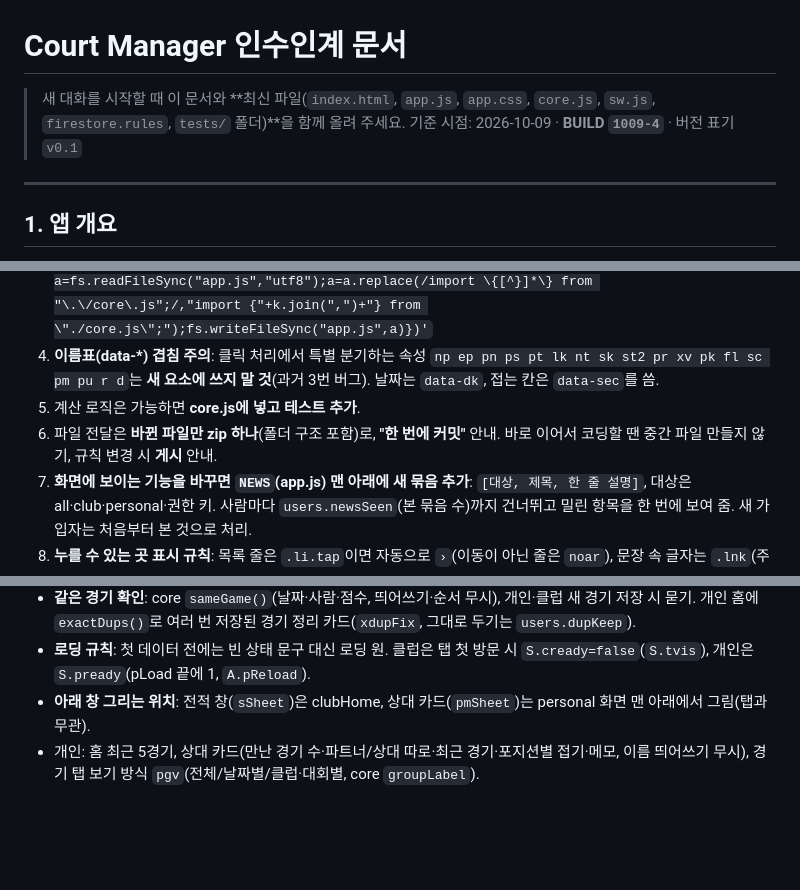
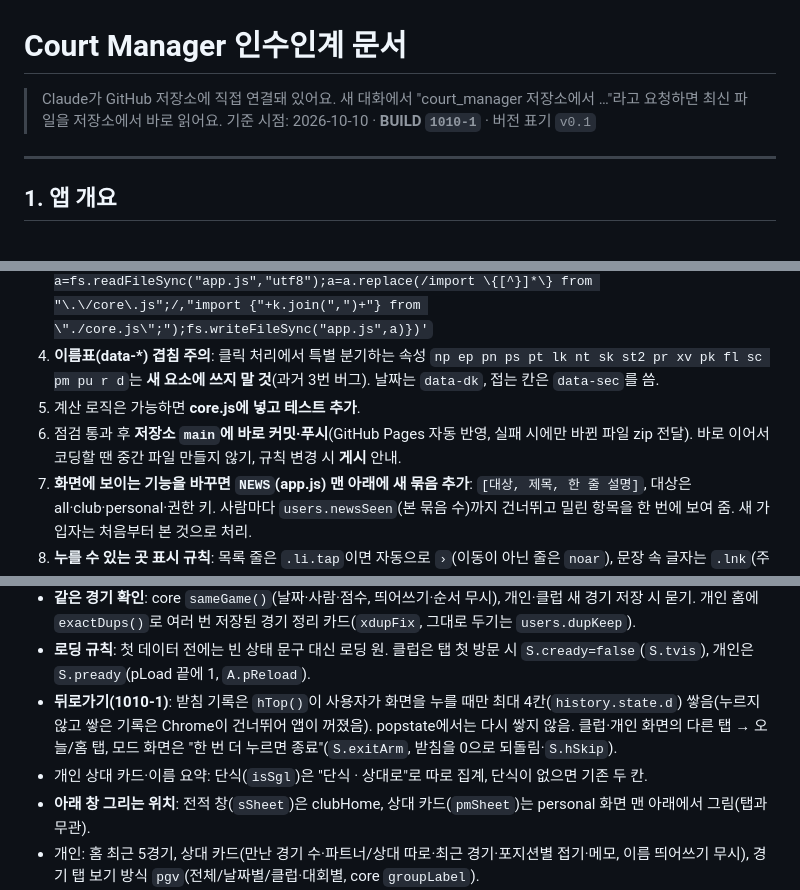
Before and after one commit to leeeh12101-stack/court_manager, a Markdown page: HANDOFF.md, 3 parts joined by grey strips. GitHub-like rendering; blank space fills up the shorter version.

Commit message:
인수인계 문서: 1010-1 변경과 저장소 직접 반영 방식 기록
Co-Authored-By: Claude Opus 5.5 <noreply@anthropic.com>
Claude-Session: https://claude.ai/code/session_01UJw4iWpwQLBZ1pB7KVWAW7

```diff
--- a/HANDOFF.md
+++ b/HANDOFF.md
@@ -1,7 +1,7 @@
 # Court Manager 인수인계 문서
 
-> 새 대화를 시작할 때 이 문서와 **최신 파일(`index.html`, `app.js`, `app.css`, `core.js`, `sw.js`, `firestore.rules`, `tests/` 폴더)**을 함께 올려 주세요.
-> 기준 시점: 2026-10-09 · **BUILD `1009-4`** · 버전 표기 `v0.1`
+> Claude가 GitHub 저장소에 직접 연결돼 있어요. 새 대화에서 "court_manager 저장소에서 …"라고 요청하면 최신 파일을 저장소에서 바로 읽어요.
+> 기준 시점: 2026-10-10 · **BUILD `1010-1`** · 버전 표기 `v0.1`
 
 ---
 
@@ -39,7 +39,7 @@
    `node -e 'import("./core.js").then(m=>{const k=Object.keys(m).sort(),fs=require("fs");let a=fs.readFileSync("app.js","utf8");a=a.replace(/import \{[^}]*\} from "\.\/core\.js";/,"import {"+k.join(",")+"} from \"./core.js\";");fs.writeFileSync("app.js",a)})'`
 4. **이름표(data-*) 겹침 주의**: 클릭 처리에서 특별 분기하는 속성 `np ep pn ps pt lk nt sk st2 pr xv pk fl sc pm pu r d`는 **새 요소에 쓰지 말 것**(과거 3번 버그). 날짜는 `data-dk`, 접는 칸은 `data-sec`를 씀.
 5. 계산 로직은 가능하면 **core.js에 넣고 테스트 추가**.
-6. 파일 전달은 **바뀐 파일만 zip 하나**(폴더 구조 포함)로, **"한 번에 커밋"** 안내. 바로 이어서 코딩할 땐 중간 파일 만들지 않기, 규칙 변경 시 **게시** 안내.
+6. 점검 통과 후 **저장소 `main`에 바로 커밋·푸시**(GitHub Pages 자동 반영, 실패 시에만 바뀐 파일 zip 전달). 바로 이어서 코딩할 땐 중간 파일 만들지 않기, 규칙 변경 시 **게시** 안내.
 7. **화면에 보이는 기능을 바꾸면 `NEWS`(app.js) 맨 아래에 새 묶음 추가**: `[대상, 제목, 한 줄 설명]`, 대상은 all·club·personal·권한 키. 사람마다 `users.newsSeen`(본 묶음 수)까지 건너뛰고 밀린 항목을 한 번에 보여 줌. 새 가입자는 처음부터 본 것으로 처리.
 8. **누를 수 있는 곳 표시 규칙**: 목록 줄은 `.li.tap`이면 자동으로 `›`(이동이 아닌 줄은 `noar`), 문장 속 글자는 `.lnk`(주의는 `.lnk.warn`) 점선 밑줄, 아래 창은 제목+닫기 머리줄·바깥 누르기·뒤로가기로 닫힘.
 9. Python으로 패치할 때 문자열 정확히 일치 확인(실패 목록 출력) → 실패 0이어야 함.
@@ -62,6 +62,8 @@
 - **연타 방지**: 클릭 처리에서 비동기 동작은 끝날 때까지 같은 동작 무시(`BUSY`, 버튼 비활성, 30초 안전 해제). 아래 창(.sh)은 안쪽(`data-keep`)을 누르면 닫히지 않음(모든 창 공통).
 - **같은 경기 확인**: core `sameGame()`(날짜·사람·점수, 띄어쓰기·순서 무시), 개인·클럽 새 경기 저장 시 묻기. 개인 홈에 `exactDups()`로 여러 번 저장된 경기 정리 카드(`xdupFix`, 그대로 두기는 `users.dupKeep`).
 - **로딩 규칙**: 첫 데이터 전에는 빈 상태 문구 대신 로딩 원. 클럽은 탭 첫 방문 시 `S.cready=false`(`S.tvis`), 개인은 `S.pready`(pLoad 끝에 1, `A.pReload`).
+- **뒤로가기(1010-1)**: 받침 기록은 `hTop()`이 사용자가 화면을 누를 때만 최대 4칸(`history.state.d`) 쌓음(누르지 않고 쌓은 기록은 Chrome이 건너뛰어 앱이 꺼졌음). popstate에서는 다시 쌓지 않음. 클럽·개인 화면의 다른 탭 → 오늘/홈 탭, 모드 화면은 "한 번 더 누르면 종료"(`S.exitArm`, 받침을 0으로 되돌림·`S.hSkip`).
+- 개인 상대 카드·이름 요약: 단식(`isSgl`)은 "단식 · 상대로"로 따로 집계, 단식이 없으면 기존 두 칸.
 - **아래 창 그리는 위치**: 전적 창(`sSheet`)은 clubHome, 상대 카드(`pmSheet`)는 personal 화면 맨 아래에서 그림(탭과 무관).
 - 개인: 홈 최근 5경기, 상대 카드(만난 경기 수·파트너/상대 따로·최근 경기·포지션별 접기·메모, 이름 띄어쓰기 무시), 경기 탭 보기 방식 `pgv`(전체/날짜별/클럽·대회별, core `groupLabel`).
 - 오늘 탭 이름 → 대진 창(`mSheet`): 회차 순으로 대진 한 줄(회차·시간·코트 고정 칸 + 이름 4칸 오른쪽 정렬), 쉬는 회차는 사이에 '휴식' 줄, 오늘이면 다음 경기 줄 연두색 강조, 파트너·상대 횟수는 아래.
```
